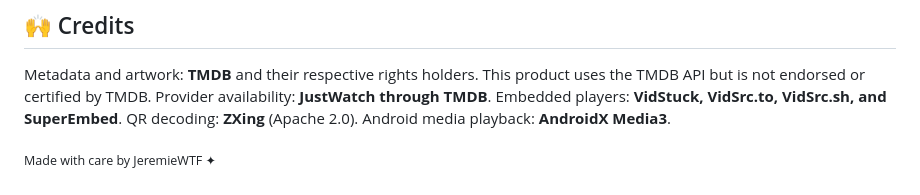
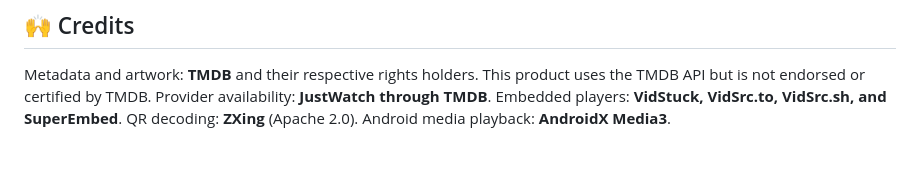
Before and after one commit to Zer0Spce/ZeroMovies, a Markdown page: README.md, the part around the change. Rendered like a GitHub page; blank space fills up the shorter version.

```diff
--- a/README.md
+++ b/README.md
@@ -82,5 +82,3 @@ Production signing uses `ANDROID_KEYSTORE_BASE64`, `ANDROID_KEYSTORE_PASSWORD`,
 ## 🙌 Credits
 
 Metadata and artwork: **TMDB** and their respective rights holders. This product uses the TMDB API but is not endorsed or certified by TMDB. Provider availability: **JustWatch through TMDB**. Embedded players: **VidStuck, VidSrc.to, VidSrc.sh, and SuperEmbed**. QR decoding: **ZXing** (Apache 2.0). Android media playback: **AndroidX Media3**.
-
-<sub>Made with care by JeremieWTF ✦</sub>
```
